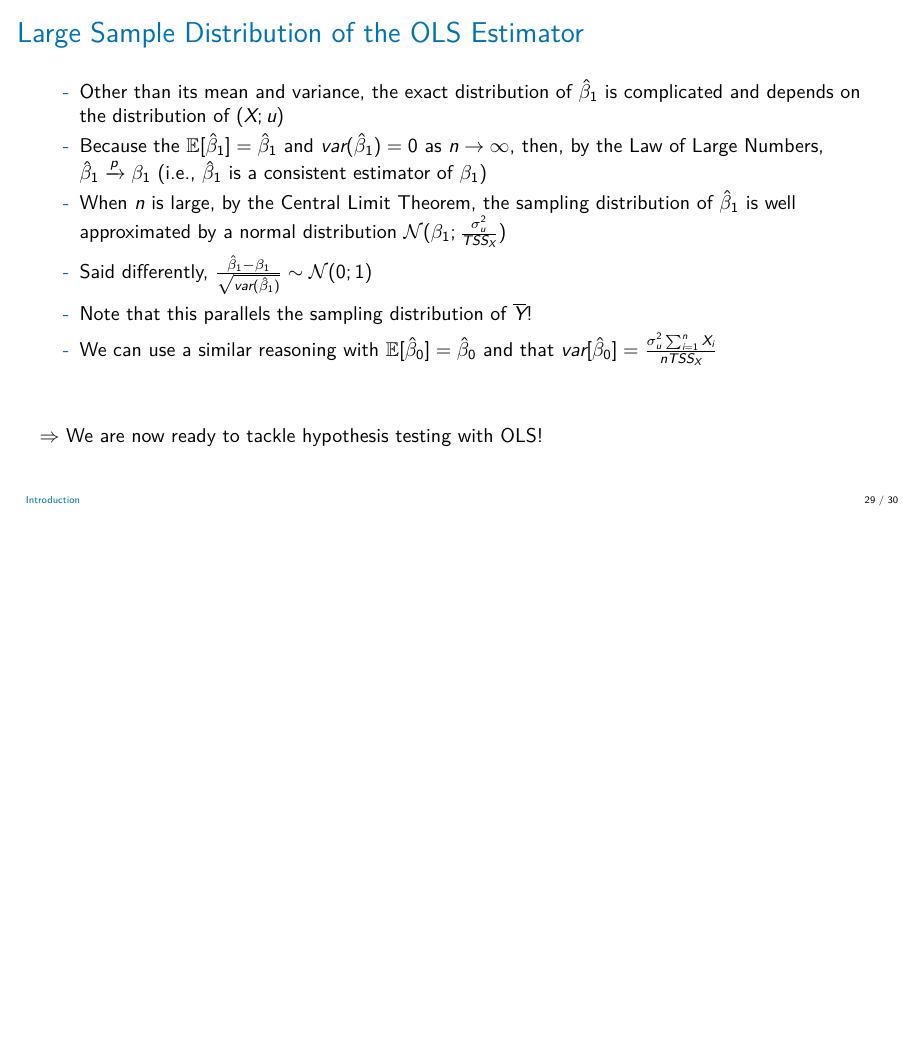
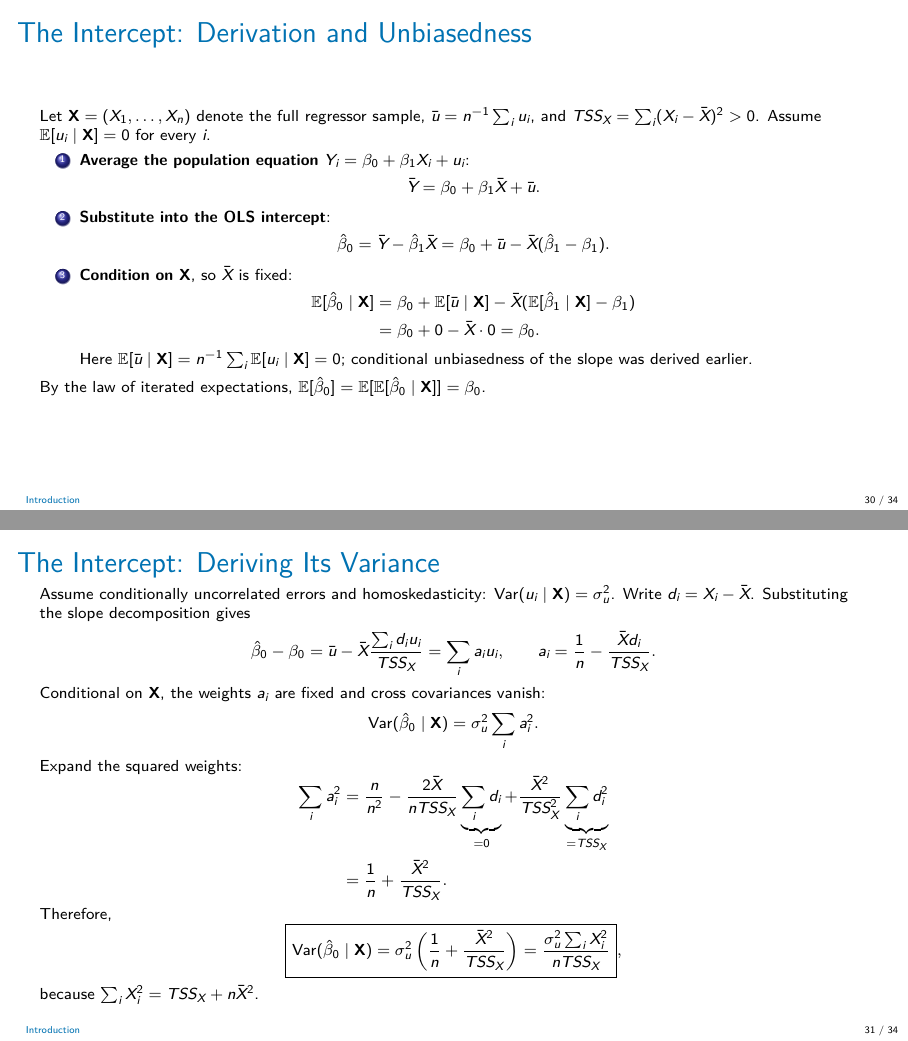
Before and after one commit to jrubior/UPF, LaTeX slides (2026-27/econometrics-25117-upf/Lecture3v2.tex): page 29 of 30 before the commit and pages 30 and 31 of 34 after it, the two joined at a grey line, the shorter picture padded with empty space. The pictures show the PDF file 2026-27/econometrics-25117-upf/Lecture3v2.pdf that the author committed with the source.

Commit message:
Automated daily sync 2026-10-28

```diff
--- a/2026-27/econometrics-25117-upf/Lecture3v2.tex
+++ b/2026-27/econometrics-25117-upf/Lecture3v2.tex
@@ -740,5 +751,5 @@ This is called the \textbf{total sum of squares of $X$} (TSS$_X$): it measures t
 & &= var\left[\frac{\sum_{i=1}^n (X_i - \overline{X})u_i}{TSS_X}\Bigg|X\right]\\
 & &= \frac{1}{TSS_X^2}var\left[\sum_{i=1}^n (X_i - \overline{X})u_i\bigg|X\right]\\
 & &= \frac{\sum_{i=1}^n (X_i - \overline{X})^2 var(u_i\mid X)}{TSS_X^2}\\
-& &= \frac{\sigma^2_u}{TSS_X}\\
+& &= \frac{\sigma^2_u}{TSS_X}
 \end{eqnarray*}
@@ -745,0 +781 @@ Finally, the law of total variance and $\mathbb{E}(\hat\beta_1\mid X)=\beta_1$ i
+=\sigma_u^2\,\mathbb{E}\!\left[\frac{1}{TSS_X}\right].
@@ -783,3 +823,81 @@ Finally, the law of total variance and $\mathbb{E}(\hat\beta_1\mid X)=\beta_1$ i
 
 
 
+\begin{frame}{The Intercept: Derivation and Unbiasedness}
+\footnotesize
+\setlength{\abovedisplayskip}{4pt}
+\setlength{\belowdisplayskip}{4pt}
+Let $\mathbf{X}=(X_1,\ldots,X_n)$ denote the full regressor sample,
+$\bar u=n^{-1}\sum_i u_i$, and $TSS_X=\sum_i(X_i-\bar X)^2>0$.
+Assume $\mathbb{E}[u_i\mid\mathbf{X}]=0$ for every $i$.
+\begin{enumerate}
+\item \textbf{Average the population equation} $Y_i=\beta_0+\beta_1X_i+u_i$:
+\[
+\bar Y=\beta_0+\beta_1\bar X+\bar u.
+\]
+\item \textbf{Substitute into the OLS intercept}:
+\[
+\hat\beta_0=\bar Y-\hat\beta_1\bar X
+=\beta_0+\bar u-\bar X(\hat\beta_1-\beta_1).
+\]
+\item \textbf{Condition on $\mathbf{X}$}, so $\bar X$ is fixed:
+\[
+\begin{aligned}
+\mathbb{E}[\hat\beta_0\mid\mathbf{X}]
+&=\beta_0+\mathbb{E}[\bar u\mid\mathbf{X}]
+-\bar X\bigl(\mathbb{E}[\hat\beta_1\mid\mathbf{X}]-\beta_1\bigr)\\
+&=\beta_0+0-\bar X\cdot0=\beta_0.
+\end{aligned}
+\]
+Here $\mathbb{E}[\bar u\mid\mathbf{X}]=n^{-1}\sum_i\mathbb{E}[u_i\mid\mathbf{X}]=0$;
+conditional unbiasedness of the slope was derived earlier.
+\end{enumerate}
+By the law of iterated expectations,
+$\mathbb{E}[\hat\beta_0]=\mathbb{E}[\mathbb{E}[\hat\beta_0\mid\mathbf{X}]]=\beta_0$.
+\end{frame}
+
+\begin{frame}{The Intercept: Deriving Its Variance}
+\footnotesize
+\setlength{\abovedisplayskip}{4pt}
+\setlength{\belowdisplayskip}{4pt}
+Assume conditionally uncorrelated errors and homoskedasticity:
+$\operatorname{Var}(u_i\mid\mathbf{X})=\sigma_u^2$.
+Write $d_i=X_i-\bar X$. Substituting the slope decomposition gives
+\[
+\hat\beta_0-\beta_0
+=\bar u-\bar X\frac{\sum_i d_i u_i}{TSS_X}
+=\sum_i a_i u_i,
+\qquad a_i=\frac1n-\frac{\bar X d_i}{TSS_X}.
+\]
+Conditional on $\mathbf{X}$, the weights $a_i$ are fixed and cross covariances vanish:
+\[
+\operatorname{Var}(\hat\beta_0\mid\mathbf{X})=\sigma_u^2\sum_i a_i^2.
+\]
+Expand the squared weights:
+\[
+\begin{aligned}
+\sum_i a_i^2
+&=\frac{n}{n^2}
+-\frac{2\bar X}{nTSS_X}\underbrace{\sum_i d_i}_{=0}
++\frac{\bar X^2}{TSS_X^2}\underbrace{\sum_i d_i^2}_{=TSS_X}\\
+&=\frac1n+\frac{\bar X^2}{TSS_X}.
+\end{aligned}
+\]
+Therefore,
+\[
+\boxed{\operatorname{Var}(\hat\beta_0\mid\mathbf{X})
+=\sigma_u^2\left(\frac1n+\frac{\bar X^2}{TSS_X}\right)
+=\frac{\sigma_u^2\sum_i X_i^2}{nTSS_X}},
+\]
+because $\sum_i X_i^2=TSS_X+n\bar X^2$.
+\end{frame}
+
+\begin{frame}{The Intercept: From Finite to Large Samples}
+\footnotesize
+\setlength{\abovedisplayskip}{3pt}
+\setlength{\belowdisplayskip}{3pt}
+\textbf{1. Unconditional variance.} By total variance, provided the moments are finite,
+\[
+\operatorname{Var}(\hat\beta_0)
+=\mathbb{E}[\operatorname{Var}(\hat\beta_0\mid\mathbf{X})]+\operatorname{Var}(\beta_0)
+=\sigma_u^2\mathbb{E}\!\left[\frac1n+\frac{\bar X^2}{TSS_X}\right].
@@ -786,6 +908,24 @@ Finally, the law of total variance and $\mathbb{E}(\hat\beta_1\mid X)=\beta_1$ i
+$\bar X\xrightarrow{p}\mu_X$ and $TSS_X/n\xrightarrow{p}v_X$.
+With $\delta_1=\hat\beta_1-\beta_1$,
+\[
+\sqrt n(\hat\beta_0-\beta_0)=\sqrt n\,\bar u-\bar X\sqrt n\,\delta_1.
+\]
+By the joint CLT, $\sqrt n\,\bar u$ and $\sqrt n\,\delta_1$ are asymptotically
+jointly normal. Since $\bar X\xrightarrow{p}\mu_X$, their combination satisfies
+\[
+\sqrt n(\hat\beta_0-\beta_0)\xrightarrow{d}
+\mathcal{N}\!\left(0,\sigma_u^2\left(1+\frac{\mu_X^2}{v_X}\right)\right).
+\]
+The limiting variance follows from $n$ times the conditional formula:
+$\sigma_u^2(1+\bar X^2/(TSS_X/n))\xrightarrow{p}\sigma_u^2(1+\mu_X^2/v_X)$.
+No finite-sample normality of the errors is assumed.
+\[
+\underbrace{\hat\beta_0\xrightarrow{p}\beta_0}_{\text{error shrinks at rate }1/\sqrt n}
+\qquad\qquad
+\widehat{SE}(\hat\beta_0)=SER\sqrt{\frac1n+\frac{\bar X^2}{TSS_X}}.
+\]
+\end{frame}
+
 \begin{frame}{Large Sample Distribution of the OLS Estimator}
 \begin{itemize}
     \item Other than its mean and variance, the exact distribution of $\hat{\beta}_1$ is complicated and depends on the distribution of $(X; u)$
-    \item Because the $\mathbb{E}[\hat{\beta}_1] = \hat{\beta}_1$ and $var(\hat{\beta}_1)=0$ as $n\rightarrow \infty$, then, by the Law of Large Numbers, $\hat{\beta}_1 \xrightarrow[]{p} \beta_1$ (i.e., $\hat{\beta}_1$ is a consistent estimator of $\beta_1$)
-    \item When $n$ is large, by the Central Limit Theorem, the sampling distribution of $\hat{\beta}_1$ is well approximated by a normal distribution $\mathcal{N}(\beta_1; \frac{\sigma^2_u}{TSS_X})$
-    \item Said differently, $\frac{\hat{\beta}_1-\beta_1}{\sqrt{var(\hat{\beta}_1)}}\sim \mathcal{N}(0;1)$
@@ -792,6 +935,6 @@ Finally, the law of total variance and $\mathbb{E}(\hat\beta_1\mid X)=\beta_1$ i
     \item Note that this parallels the sampling distribution of $\overline{Y}!$
-    \item We can use a similar reasoning with $\mathbb{E}[\hat{\beta}_0] = \hat{\beta}_0$ and that $var[\hat{\beta}_0] = \frac{\sigma^2_u \sum_{i=1}^n X_i}{n TSS_X}$
-\end{itemize}\vspace{1cm}
+    \item The preceding slides derive the intercept's unbiasedness, variance, consistency, and large-sample normal distribution.
+\end{itemize}
 $\Rightarrow$ We are now ready to tackle hypothesis testing with OLS!
 \end{frame}
 
```
Also changed, not shown: 2026-27/econometrics-25117-upf/Lecture3v2.pdf, 2026-27/econometrics-25117-upf/Lecture3v2.tex (134 more changed lines).
